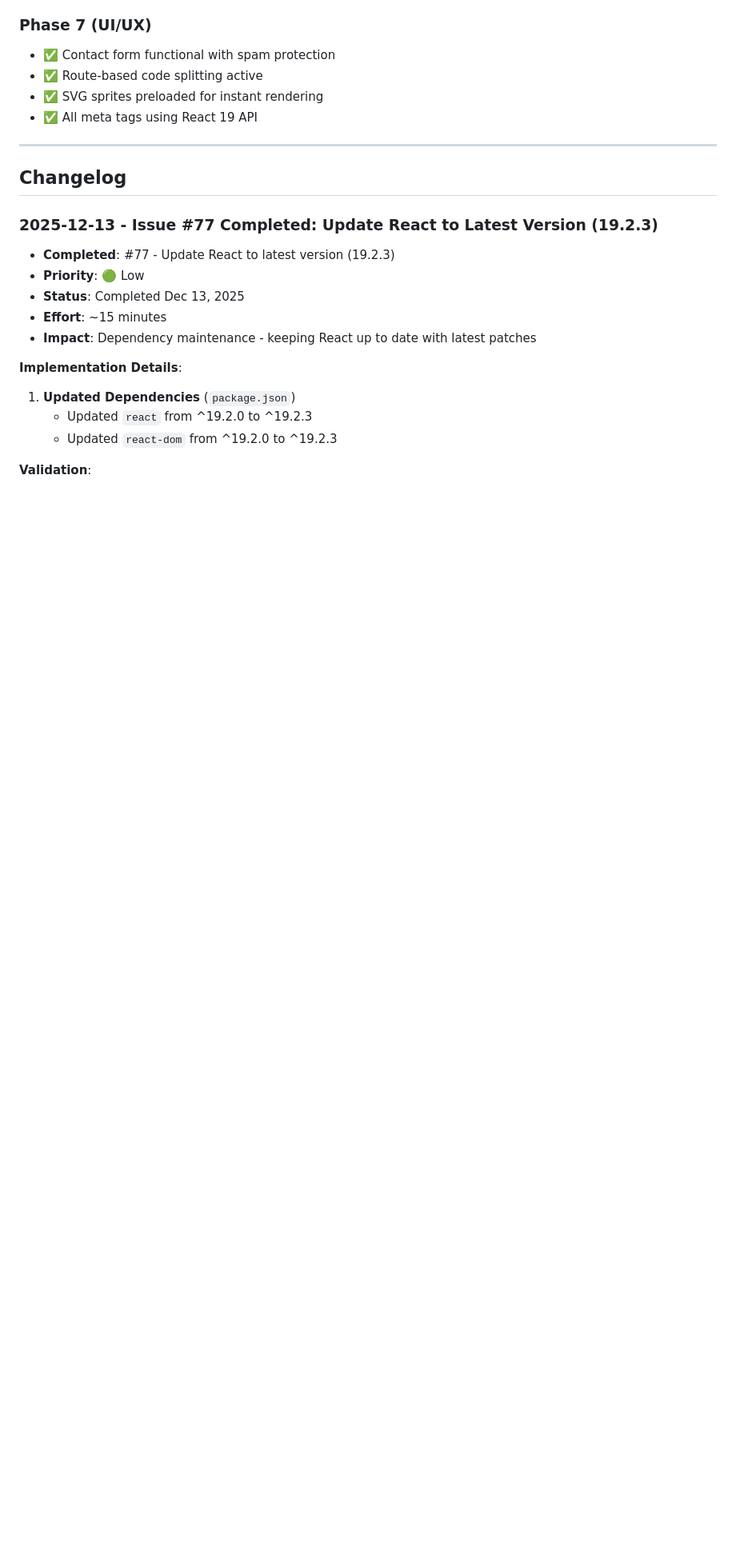
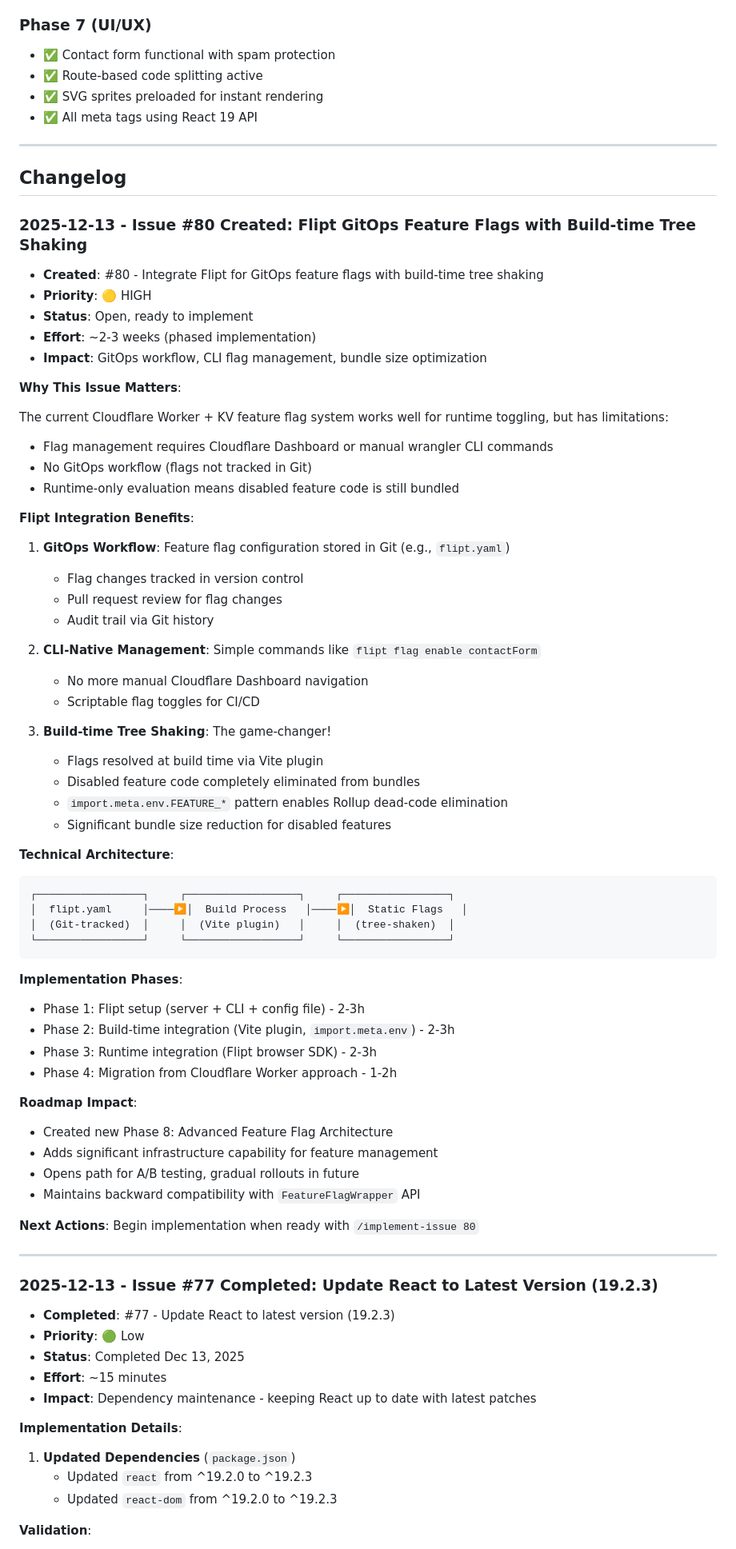
Before and after one commit to taearls/portfolio, a Markdown page: ROADMAP.md, the part around one of its changes. Shown at 80% size. Rendered like a GitHub page; blank space fills up the shorter version.

````diff
--- a/ROADMAP.md
+++ b/ROADMAP.md
@@ -477,6 +512,65 @@ _None - All prerequisites for #43 are complete. Ready to implement._
 ---
 
 ## Changelog
+
+### 2025-12-13 - Issue #80 Created: Flipt GitOps Feature Flags with Build-time Tree Shaking
+
+- **Created**: #80 - Integrate Flipt for GitOps feature flags with build-time tree shaking
+- **Priority**: 🟡 HIGH
+- **Status**: Open, ready to implement
+- **Effort**: ~2-3 weeks (phased implementation)
+- **Impact**: GitOps workflow, CLI flag management, bundle size optimization
+
+**Why This Issue Matters**:
+
+The current Cloudflare Worker + KV feature flag system works well for runtime toggling, but has limitations:
+- Flag management requires Cloudflare Dashboard or manual wrangler CLI commands
+- No GitOps workflow (flags not tracked in Git)
+- Runtime-only evaluation means disabled feature code is still bundled
+
+**Flipt Integration Benefits**:
+
+1. **GitOps Workflow**: Feature flag configuration stored in Git (e.g., `flipt.yaml`)
+   - Flag changes tracked in version control
+   - Pull request review for flag changes
+   - Audit trail via Git history
+
+2. **CLI-Native Management**: Simple commands like `flipt flag enable contactForm`
+   - No more manual Cloudflare Dashboard navigation
+   - Scriptable flag toggles for CI/CD
+
+3. **Build-time Tree Shaking**: The game-changer!
+   - Flags resolved at build time via Vite plugin
+   - Disabled feature code completely eliminated from bundles
+   - `import.meta.env.FEATURE_*` pattern enables Rollup dead-code elimination
+   - Significant bundle size reduction for disabled features
+
+**Technical Architecture**:
+
+```
+┌─────────────────┐     ┌──────────────────┐     ┌─────────────────┐
+│  flipt.yaml     │────▶│  Build Process   │────▶│  Static Flags   │
+│  (Git-tracked)  │     │  (Vite plugin)   │     │  (tree-shaken)  │
+└─────────────────┘     └──────────────────┘     └─────────────────┘
+```
+
+**Implementation Phases**:
+
+- Phase 1: Flipt setup (server + CLI + config file) - 2-3h
+- Phase 2: Build-time integration (Vite plugin, `import.meta.env`) - 2-3h
+- Phase 3: Runtime integration (Flipt browser SDK) - 2-3h
+- Phase 4: Migration from Cloudflare Worker approach - 1-2h
+
+**Roadmap Impact**:
+
+- Created new Phase 8: Advanced Feature Flag Architecture
+- Adds significant infrastructure capability for feature management
+- Opens path for A/B testing, gradual rollouts in future
+- Maintains backward compatibility with `FeatureFlagWrapper` API
+
+**Next Actions**: Begin implementation when ready with `/implement-issue 80`
+
+---
 
 ### 2025-12-13 - Issue #77 Completed: Update React to Latest Version (19.2.3)
 
````
Also changed, not shown: other parts of ROADMAP.md (+63 -28 lines).
